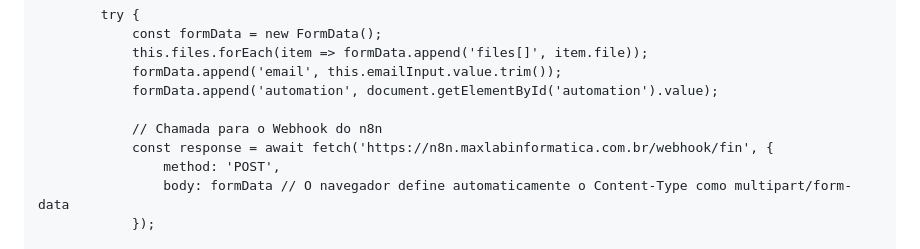
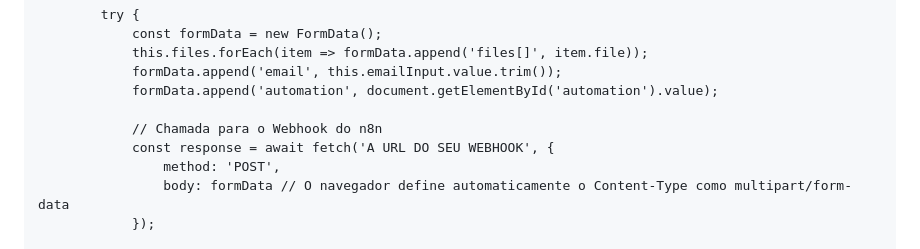
Before and after one commit to maxsoares001/fianceiron8n, a Markdown page: README.md, the part around the change. Rendered like a GitHub page.

```diff
--- a/README.md
+++ b/README.md
@@ -306,7 +306,7 @@ class FileUploadApp {
             formData.append('automation', document.getElementById('automation').value);
 
             // Chamada para o Webhook do n8n
-            const response = await fetch('https://n8n.maxlabinformatica.com.br/webhook/fin', {
+            const response = await fetch('A URL DO SEU WEBHOOK', {
                 method: 'POST',
                 body: formData // O navegador define automaticamente o Content-Type como multipart/form-data
             });
```
